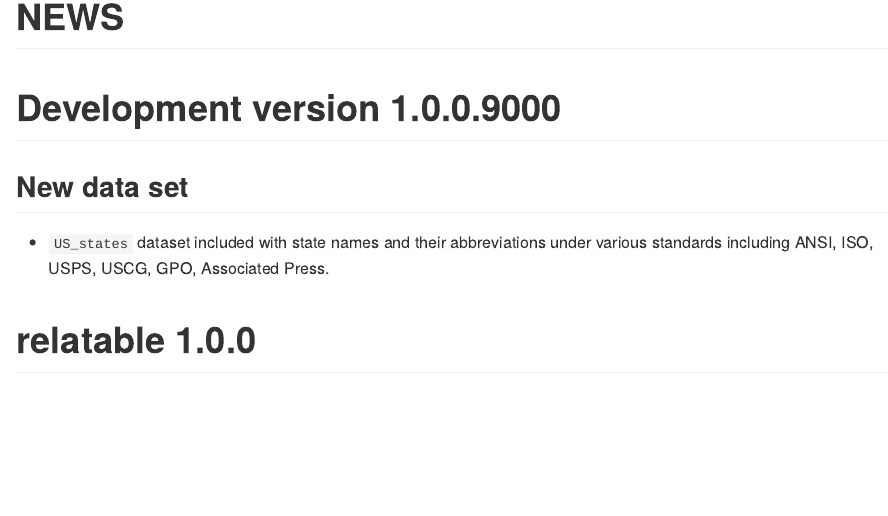
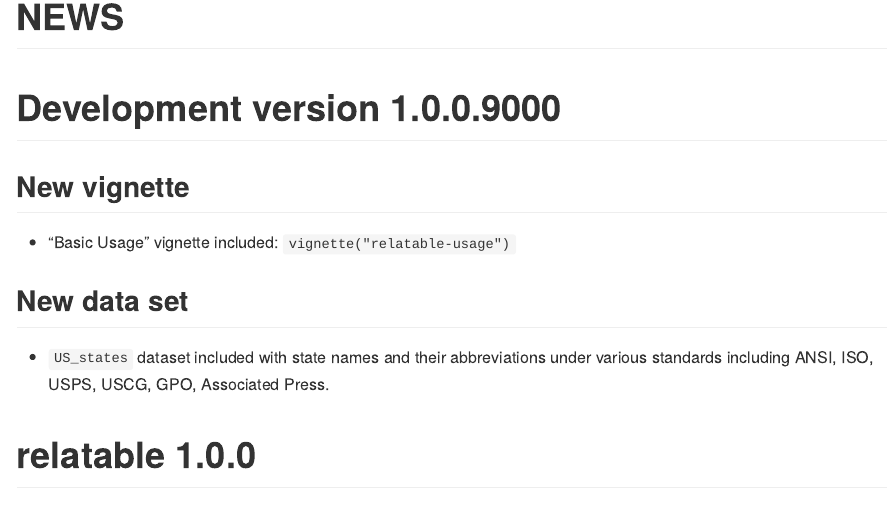
Before and after one commit to domjarkey/relatable, an R Markdown document (NEWS.Rmd): the page in a window 1100 px wide, from its top. Rendered offline with R 4.5, knitr and Pandoc, with nearby package versions.

Commit message:
Update NEWS for Basic Usage vignette

````diff
--- a/NEWS.Rmd
+++ b/NEWS.Rmd
@@ -13,6 +13,10 @@ knitr::opts_chunk$set(
 ```
 
 # Development version 1.0.0.9000
+
+## New vignette
+
+* "Basic Usage" vignette included: `vignette("relatable-usage")`
 
 ## New data set
 
````
